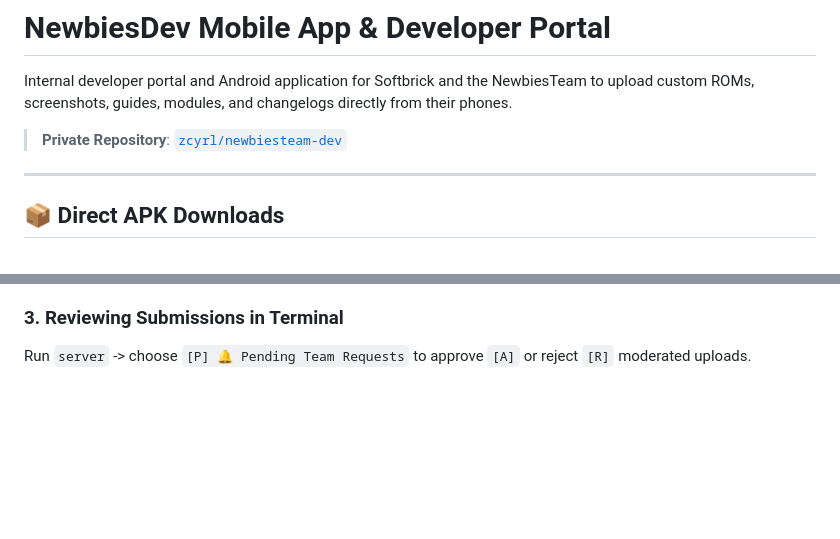
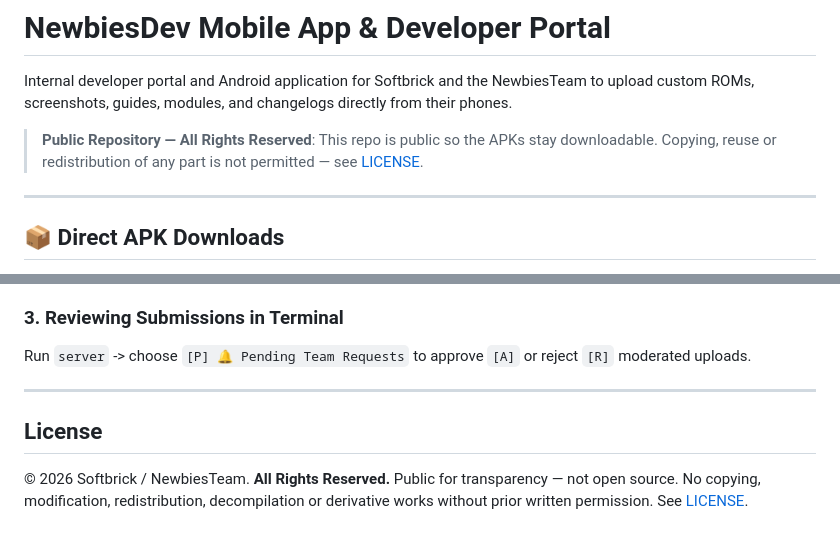
Before and after one commit to zcyrl/newbiesteam-dev, a Markdown page: README.md, 2 parts joined by grey strips. Drawn GitHub-style; blank space fills up the shorter version.

Commit message:
Docs: public + All Rights Reserved notice (was stale 'Private Repository' line)

```diff
--- a/README.md
+++ b/README.md
@@ -2,7 +2,7 @@
 
 Internal developer portal and Android application for Softbrick and the NewbiesTeam to upload custom ROMs, screenshots, guides, modules, and changelogs directly from their phones.
 
-> **Private Repository**: [`zcyrl/newbiesteam-dev`](https://github.com/zcyrl/newbiesteam-dev)
+> **Public Repository — All Rights Reserved**: This repo is public so the APKs stay downloadable. Copying, reuse or redistribution of any part is not permitted — see [LICENSE](LICENSE).
 
 ---
 
@@ -58,3 +58,9 @@ Download `NewbiesDev-v1.1.0.apk` directly inside the app or from the private rep
 
 ### 3. Reviewing Submissions in Terminal
 Run `server` -> choose `[P] 🔔 Pending Team Requests` to approve `[A]` or reject `[R]` moderated uploads.
+
+---
+
+## License
+
+© 2026 Softbrick / NewbiesTeam. **All Rights Reserved.** Public for transparency — not open source. No copying, modification, redistribution, decompilation or derivative works without prior written permission. See [LICENSE](LICENSE).
```
